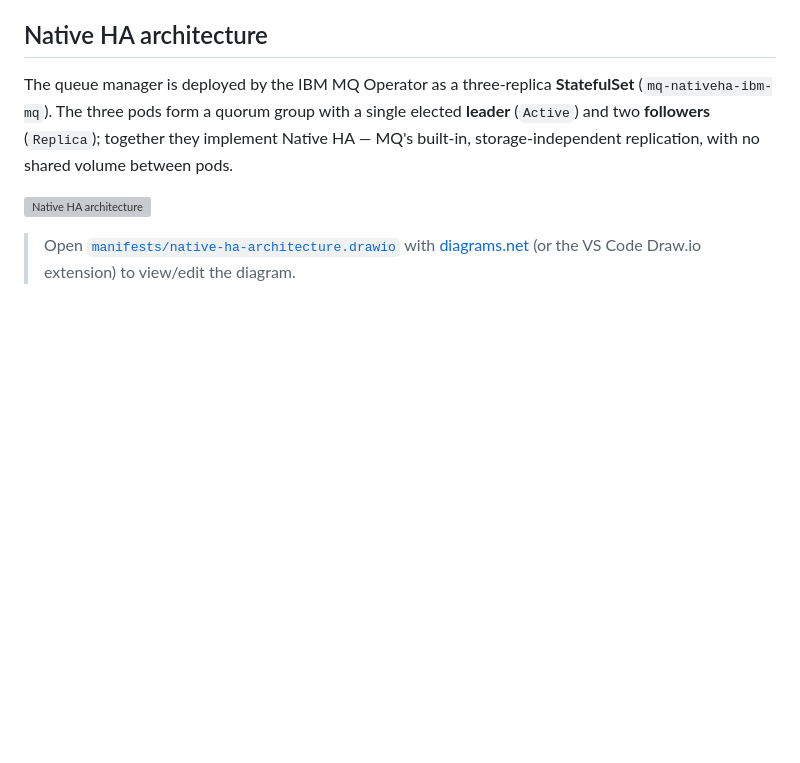
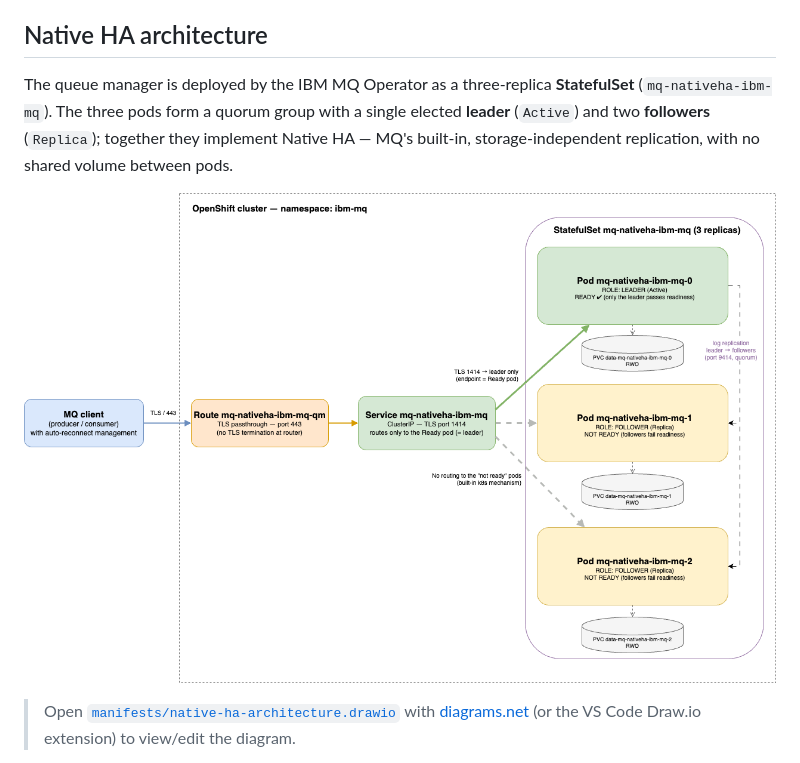
Before and after one commit to staillanibm/mq-nativeha-demo, a Markdown page: README.md, the part around the change. Drawn GitHub-style; pictures changed too: native-ha-architecture.drawio.png (added); blank space fills up the shorter version; grey boxes are pictures that could not be loaded.

Commit message:
Documentation improvements

```diff
--- a/README.md
+++ b/README.md
@@ -44,7 +44,7 @@ single elected **leader** (`Active`) and two **followers** (`Replica`); together
 they implement Native HA — MQ's built-in, storage-independent replication, with
 no shared volume between pods.
 
-![Native HA architecture](manifests/native-ha-architecture.drawio)
+![Native HA architecture](native-ha-architecture.drawio.png)
 
 > Open [`manifests/native-ha-architecture.drawio`](manifests/native-ha-architecture.drawio)
 > with [diagrams.net](https://app.diagrams.net/) (or the VS Code Draw.io
```
Also changed, not shown: 2 other files.
